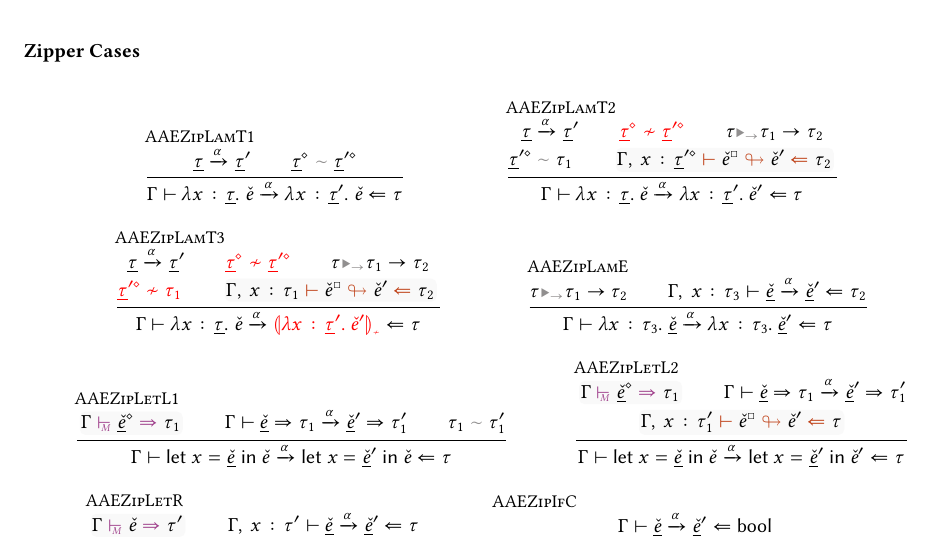
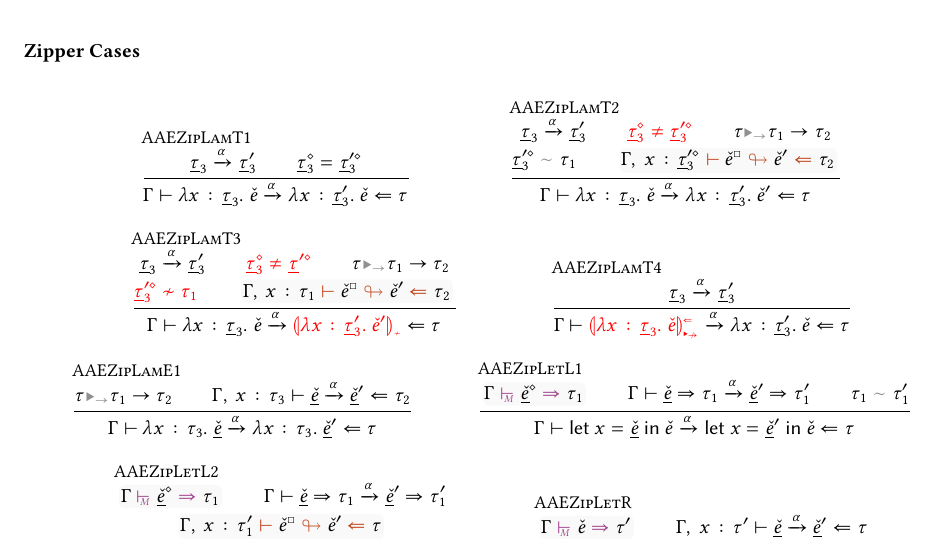
Before and after one commit to hazelgrove/error-localization-agda, a LaTeX document (formalism/typed.tex): part of page 9 of 11, cut so that both start at the same text. Compiled offline with XeLaTeX.

Commit message:
formalism: Fix some analytic zipper rules for marked zexp lambda

```diff
--- a/formalism/typed.tex
+++ b/formalism/typed.tex
@@ -1058,33 +1058,39 @@ Type actions are the same as in the untyped model.
 \paragraph{Zipper Cases} \ \\
 \begin{mathparpagebreakable}
   \inferrule[AAEZipLamT1]{
-    \AUTAction{\ZTMV}{\ZTMV'}{\AMV} \\
-    \consistent{\cursorErase{\ZTMV}}{\cursorErase{\ZTMV'}}
+    \AUTAction{\ZTMV_3}{\ZTMV_3'}{\AMV} \\
+    \equal{\cursorErase{\ZTMV_3}}{\cursorErase{\ZTMV_3'}}
   }{
-    \AAAction{\ctx}{\ZCLamT{x}{\ZTMV}{\ECMV}}{\ZCLamT{x}{\ZTMV'}{\ECMV}}{\TMV}{\AMV}
+    \AAAction{\ctx}{\ZCLamT{x}{\ZTMV_3}{\ECMV}}{\ZCLamT{x}{\ZTMV_3'}{\ECMV}}{\TMV}{\AMV}
   }
 
   \inferrule[AAEZipLamT2]{
-    \AUTAction{\ZTMV}{\ZTMV'}{\AMV} \\
-    \inconsistent{\cursorErase{\ZTMV}}{\cursorErase{\ZTMV'}} \\
+    \AUTAction{\ZTMV_3}{\ZTMV_3'}{\AMV} \\
+    \notEqual{\cursorErase{\ZTMV_3}}{\cursorErase{\ZTMV_3'}} \\
     \matchedArrow{\TMV}{\TMV_1}{\TMV_2} \\\\
-    \consistent{\cursorErase{\ZTMV'}}{\TMV_1} \\
-    \ctxAnaFixedInto{\extendCtx{\ctx}{x}{\cursorErase{\ZTMV'}}}{\erase{\ECMV}}{\ECMV'}{\TMV_2}
+    \consistent{\cursorErase{\ZTMV_3'}}{\TMV_1} \\
+    \ctxAnaFixedInto{\extendCtx{\ctx}{x}{\cursorErase{\ZTMV_3'}}}{\erase{\ECMV}}{\ECMV'}{\TMV_2}
   }{
-    \AAAction{\ctx}{\ZCLamT{x}{\ZTMV}{\ECMV}}{\ZCLamT{x}{\ZTMV'}{\ECMV'}}{\TMV}{\AMV}
+    \AAAction{\ctx}{\ZCLamT{x}{\ZTMV_3}{\ECMV}}{\ZCLamT{x}{\ZTMV_3'}{\ECMV'}}{\TMV}{\AMV}
   }
 
   \inferrule[AAEZipLamT3]{
-    \AUTAction{\ZTMV}{\ZTMV'}{\AMV} \\
-    \inconsistent{\cursorErase{\ZTMV}}{\cursorErase{\ZTMV'}} \\
+    \AUTAction{\ZTMV_3}{\ZTMV_3'}{\AMV} \\
+    \notEqual{\cursorErase{\ZTMV_3}}{\cursorErase{\ZTMV'}} \\
     \matchedArrow{\TMV}{\TMV_1}{\TMV_2} \\\\
-    \inconsistent{\cursorErase{\ZTMV'}}{\TMV_1} \\
+    \inconsistent{\cursorErase{\ZTMV_3'}}{\TMV_1} \\
     \ctxAnaFixedInto{\extendCtx{\ctx}{x}{\TMV_1}}{\erase{\ECMV}}{\ECMV'}{\TMV_2}
   }{
-    \AAAction{\ctx}{\ZCLamT{x}{\ZTMV}{\ECMV}}{\ZCInconType{\ZCLamT{x}{\ZTMV'}{\ECMV'}}}{\TMV}{\AMV}
+    \AAAction{\ctx}{\ZCLamT{x}{\ZTMV_3}{\ECMV}}{\ZCInconType{\ZCLamT{x}{\ZTMV_3'}{\ECMV'}}}{\TMV}{\AMV}
   }
 
-  \inferrule[AAEZipLamE]{
+  \inferrule[AAEZipLamT4]{
+    \AUTAction{\ZTMV_3}{\ZTMV_3'}{\AMV} \\
+  }{
+    \AAAction{\ctx}{\ZCLamAnaNonMatchedArrowT{x}{\ZTMV_3}{\ECMV}}{\ZCLamT{x}{\ZTMV_3'}{\ECMV}}{\TMV}{\AMV}
+  }
+
+  \inferrule[AAEZipLamE1]{
     \matchedArrow{\TMV}{\TMV_1}{\TMV_2} \\
     \AAAction{\extendCtx{\ctx}{x}{\TMV_3}}{\ZCMV}{\ZCMV'}{\TMV_2}{\AMV}
   }{
```
